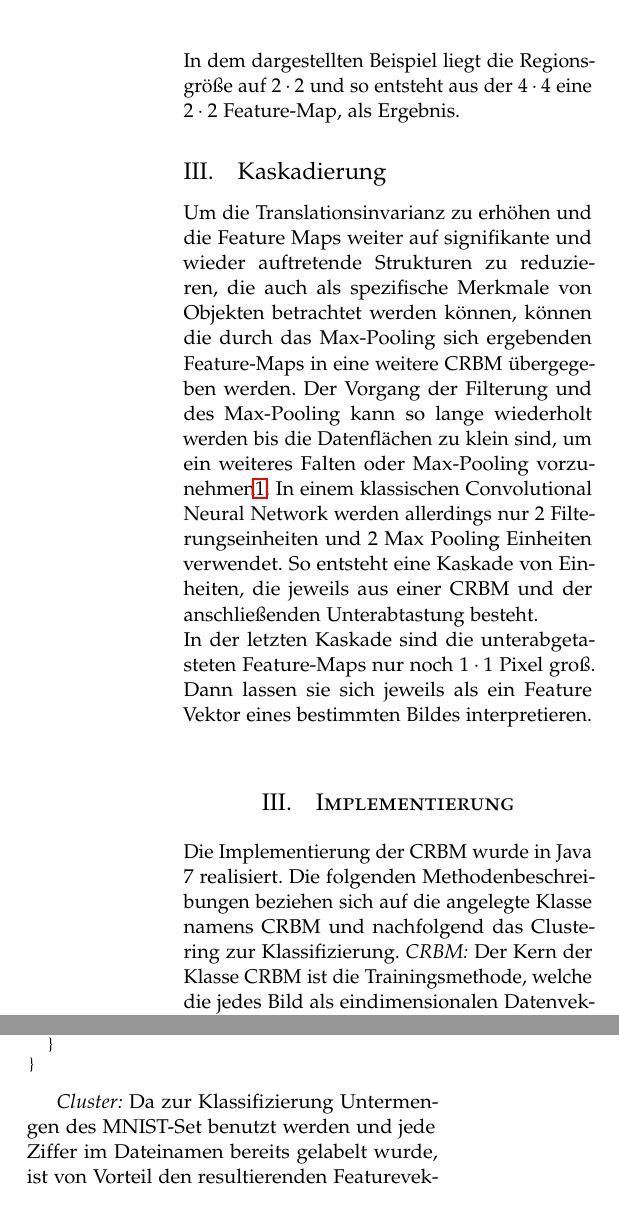
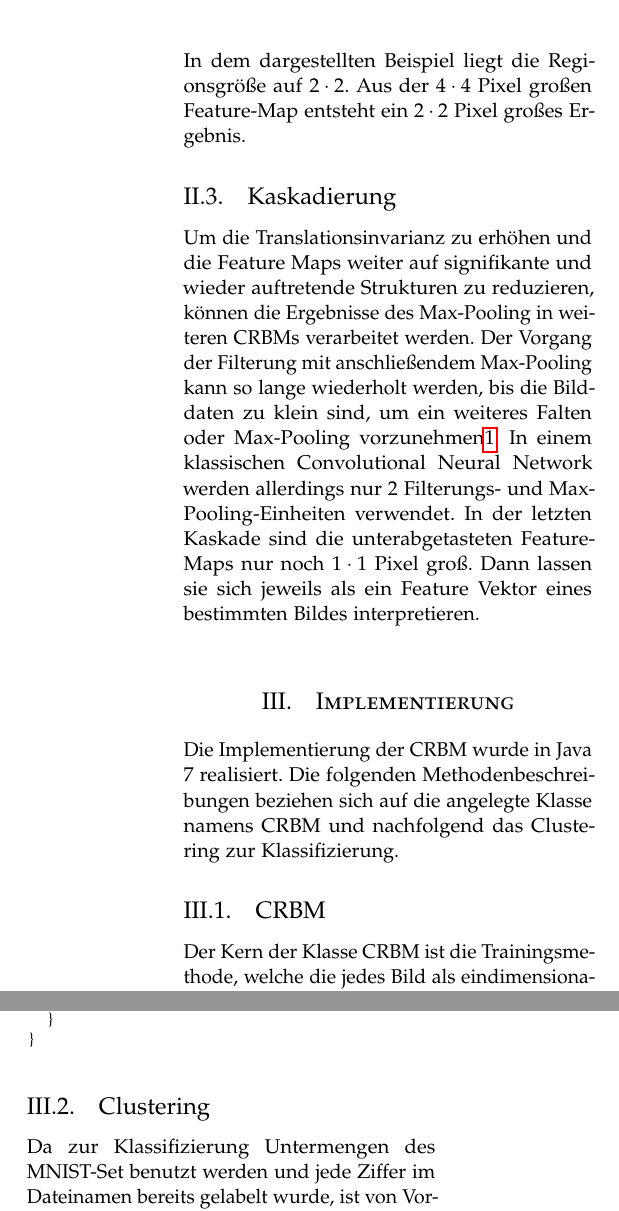
Before and after one commit to Gnork/CRBMPaper, a LaTeX paper (crbm.tex, which reads text/implementation.tex, text/methods.tex): two parts of the columns of page 3 of 5, joined at a grey line, cut so that both start at the same text. Compiled offline with pdfLaTeX.

Commit message:
improved methods

```diff
--- a/crbm.tex
+++ b/crbm.tex
@@ -41,7 +41,7 @@
 
 \usepackage{titlesec} % Allows customization of titles
 \renewcommand\thesection{\Roman{section}} % Roman numerals for the sections
-\renewcommand\thesubsection{\Roman{subsection}} % Roman numerals for subsections
+%\renewcommand\thesubsection{\Roman{subsection}} % Roman numerals for subsections
 \titleformat{\section}[block]{\large\scshape\centering}{\thesection.}{1em}{} % Change the look of the section titles
 \titleformat{\subsection}[block]{\large}{\thesubsection.}{1em}{} % Change the look of the section titles
 
--- a/text/implementation.tex
+++ b/text/implementation.tex
@@ -39,7 +39,7 @@ for (int k = 0; k < K; k++) {
 }
 \end{lstlisting}
 
-\textit{Cluster:}
+\subsection{Clustering}
 Da zur Klassifizierung Untermengen des MNIST-Set benutzt werden und jede Ziffer im Dateinamen bereits gelabelt wurde, ist von Vorteil den resultierenden Featurevektor eines Bildes mit dem Ziffernname des Dateinamen zu verknüpfen.
 Die jeweiligen Clusterzentren werden aus dem Durchschnitt der jeweils gelabelten Vektordimensionen ermittelt.
 \begin{lstlisting}
--- a/text/methods.tex
+++ b/text/methods.tex
@@ -68,12 +68,13 @@ Es ergibt sich dadurch ein beabsichtigter Nebeneffekt einer Translationsinvarian
  2 & 5
 \end{matrix}
 \end{equation*}
-In dem dargestellten Beispiel liegt die Regionsgröße auf $2 \cdot 2$ und so entsteht aus der $4 \cdot 4$ eine $2 \cdot 2$ Feature-Map, als Ergebnis.
+In dem dargestellten Beispiel liegt die Regionsgröße auf $2 \cdot 2$. Aus der $4 \cdot 4$ Pixel großen Feature-Map entsteht ein $2 \cdot 2$ Pixel großes Ergebnis.
 
 
 \subsection{Kaskadierung}
-Um die Translationsinvarianz zu erhöhen und die Feature Maps weiter auf signifikante und wieder auftretende Strukturen zu reduzieren, die auch als spezifische Merkmale von Objekten betrachtet werden können, können die durch das Max-Pooling sich ergebenden Feature-Maps in eine weitere CRBM übergegeben werden.
-Der Vorgang der Filterung und des Max-Pooling kann so lange wiederholt werden bis die Datenflächen zu klein sind, um ein weiteres Falten oder Max-Pooling vorzunehmen\ref{cascade}. In einem klassischen Convolutional Neural Network werden allerdings nur 2 Filterungseinheiten und 2 Max Pooling Einheiten verwendet. So entsteht eine Kaskade von Einheiten, die jeweils aus einer CRBM und der anschließenden Unterabtastung besteht.\newline In der letzten Kaskade sind die unterabgetasteten Feature-Maps nur noch $1 \cdot 1$ Pixel groß. Dann lassen sie sich jeweils als ein Feature Vektor eines bestimmten Bildes interpretieren.\newline
+Um die Translationsinvarianz zu erhöhen und die Feature Maps weiter auf signifikante und wieder auftretende Strukturen zu reduzieren, können die Ergebnisse des Max-Pooling in weiteren CRBMs verarbeitet werden.
+Der Vorgang der Filterung mit anschließendem Max-Pooling kann so lange wiederholt werden, bis die Bilddaten zu klein sind, um ein weiteres Falten oder Max-Pooling vorzunehmen\ref{cascade}. In einem klassischen Convolutional Neural Network werden allerdings nur 2 Filterungs- und Max-Pooling-Einheiten verwendet.
+In der letzten Kaskade sind die unterabgetasteten Feature-Maps nur noch $1 \cdot 1$ Pixel groß. Dann lassen sie sich jeweils als ein Feature Vektor eines bestimmten Bildes interpretieren.\newline
 \begin{figure*}[]
                 \centering
                 \includegraphics[width=2.0\columnwidth]{images/stack.jpg}
```
Also changed, not shown: text/implementation.tex (2 more changed lines), text/methods.tex (4 more changed lines), 1 other file.
